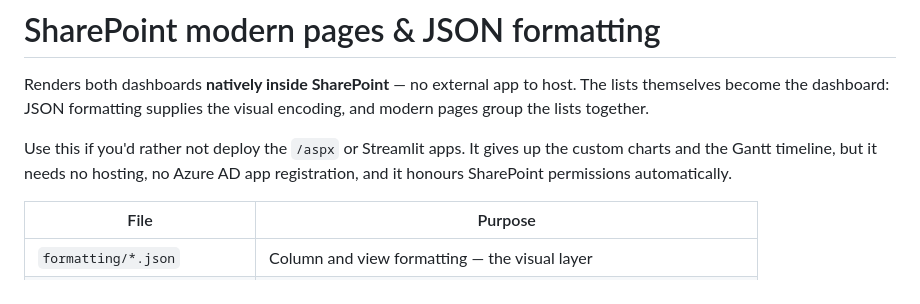
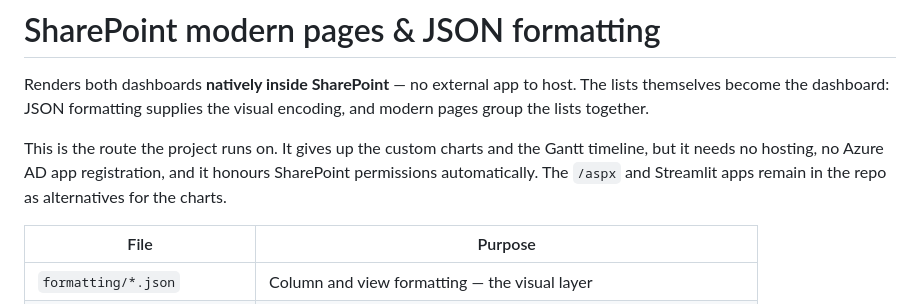
Before and after one commit to flinty-isd/Projects-hub, a Markdown page: sharepoint-modern/README.md, the part around the change. GitHub-like rendering.

```diff
--- a/sharepoint-modern/README.md
+++ b/sharepoint-modern/README.md
@@ -4,9 +4,10 @@ Renders both dashboards **natively inside SharePoint** — no external app to ho
 The lists themselves become the dashboard: JSON formatting supplies the visual
 encoding, and modern pages group the lists together.
 
-Use this if you'd rather not deploy the `/aspx` or Streamlit apps. It gives up
-the custom charts and the Gantt timeline, but it needs no hosting, no Azure AD
-app registration, and it honours SharePoint permissions automatically.
+This is the route the project runs on. It gives up the custom charts and the
+Gantt timeline, but it needs no hosting, no Azure AD app registration, and it
+honours SharePoint permissions automatically. The `/aspx` and Streamlit apps
+remain in the repo as alternatives for the charts.
 
 | File | Purpose |
 | --- | --- |
```
Also changed, not shown: README.md (+31 -17 lines).
